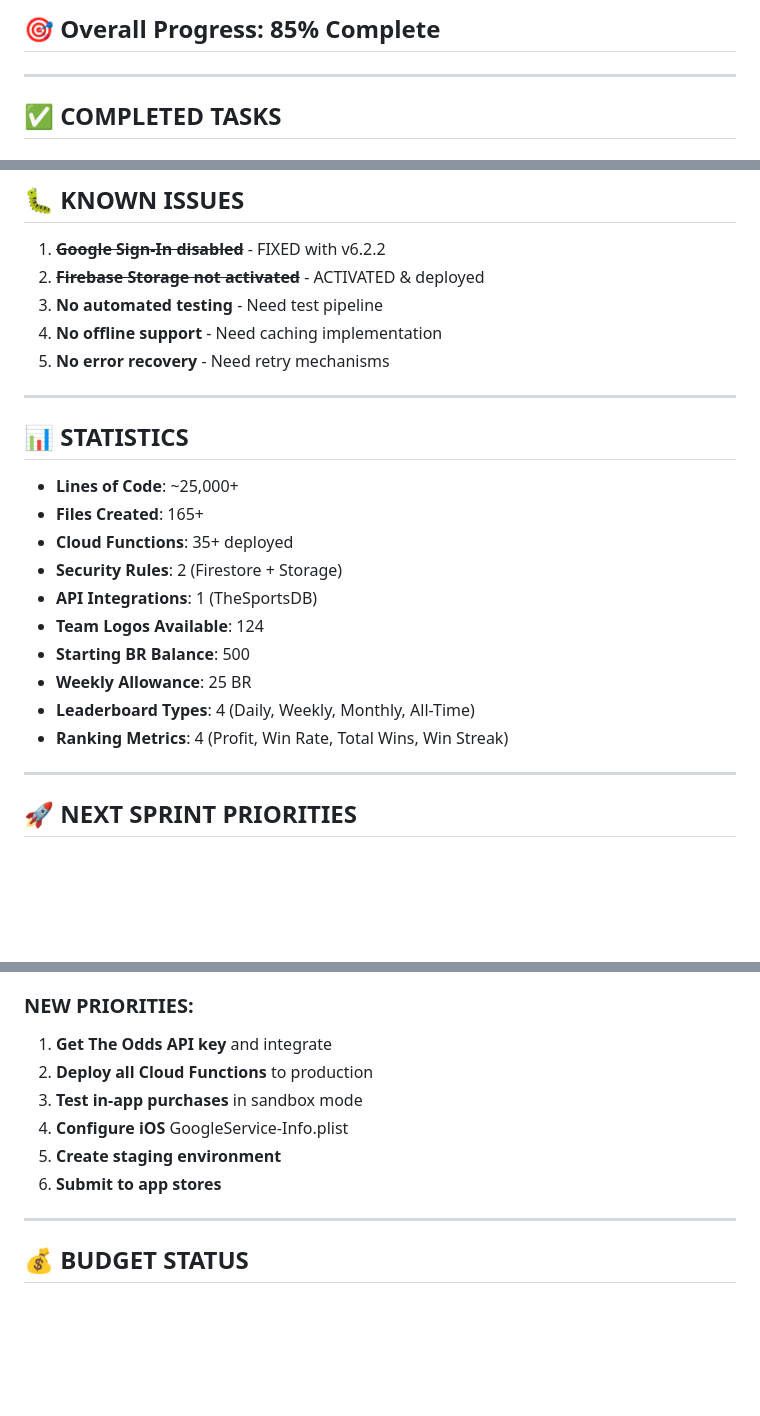
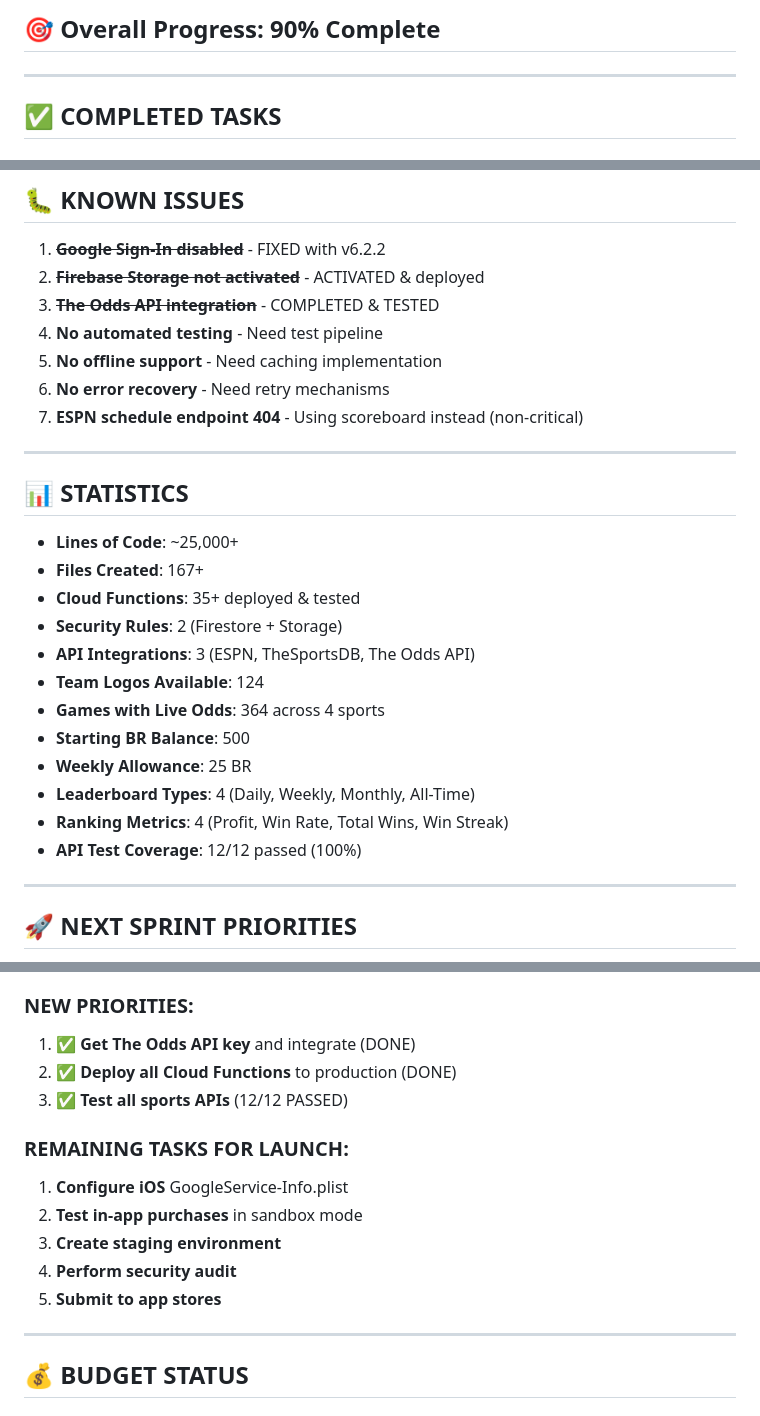
Before and after one commit to smythmyke/bragging_rights, a Markdown page: MASTER_CHECKLIST.md, 3 parts joined by grey strips. Rendered like a GitHub page; blank space fills up the shorter version.

Commit message:
Update MASTER_CHECKLIST to 90% complete with all API integrations tested

```diff
--- a/MASTER_CHECKLIST.md
+++ b/MASTER_CHECKLIST.md
@@ -3,5 +3,5 @@
 
-## 🎯 Overall Progress: 85% Complete
+## 🎯 Overall Progress: 90% Complete
 
 ---
 
@@ -200,24 +210,28 @@ None currently active
 
 1. ~~**Google Sign-In disabled**~~ - FIXED with v6.2.2
 2. ~~**Firebase Storage not activated**~~ - ACTIVATED & deployed
-3. **No automated testing** - Need test pipeline
-4. **No offline support** - Need caching implementation
-5. **No error recovery** - Need retry mechanisms
+3. ~~**The Odds API integration**~~ - COMPLETED & TESTED
+4. **No automated testing** - Need test pipeline
+5. **No offline support** - Need caching implementation
+6. **No error recovery** - Need retry mechanisms
+7. **ESPN schedule endpoint 404** - Using scoreboard instead (non-critical)
 
 ---
 
 ## 📊 STATISTICS
 
 - **Lines of Code**: ~25,000+
-- **Files Created**: 165+
-- **Cloud Functions**: 35+ deployed
+- **Files Created**: 167+
+- **Cloud Functions**: 35+ deployed & tested
 - **Security Rules**: 2 (Firestore + Storage)
-- **API Integrations**: 1 (TheSportsDB)
+- **API Integrations**: 3 (ESPN, TheSportsDB, The Odds API)
 - **Team Logos Available**: 124
+- **Games with Live Odds**: 364 across 4 sports
 - **Starting BR Balance**: 500
 - **Weekly Allowance**: 25 BR
 - **Leaderboard Types**: 4 (Daily, Weekly, Monthly, All-Time)
 - **Ranking Metrics**: 4 (Profit, Win Rate, Total Wins, Win Streak)
+- **API Test Coverage**: 12/12 passed (100%)
 
 ---
 
@@ -231,12 +245,16 @@ None currently active
 6. ✅ **Add in-app purchases for BR coins** (DONE)
 
 ### NEW PRIORITIES:
-1. **Get The Odds API key** and integrate
-2. **Deploy all Cloud Functions** to production
-3. **Test in-app purchases** in sandbox mode
-4. **Configure iOS** GoogleService-Info.plist
-5. **Create staging environment**
-6. **Submit to app stores**
+1. ✅ **Get The Odds API key** and integrate (DONE)
+2. ✅ **Deploy all Cloud Functions** to production (DONE)
+3. ✅ **Test all sports APIs** (12/12 PASSED)
+
+### REMAINING TASKS FOR LAUNCH:
+1. **Configure iOS** GoogleService-Info.plist
+2. **Test in-app purchases** in sandbox mode
+3. **Create staging environment**
+4. **Perform security audit**
+5. **Submit to app stores**
 
 ---
 
```
Also changed, not shown: other parts of MASTER_CHECKLIST.md (+24 -14 lines).
